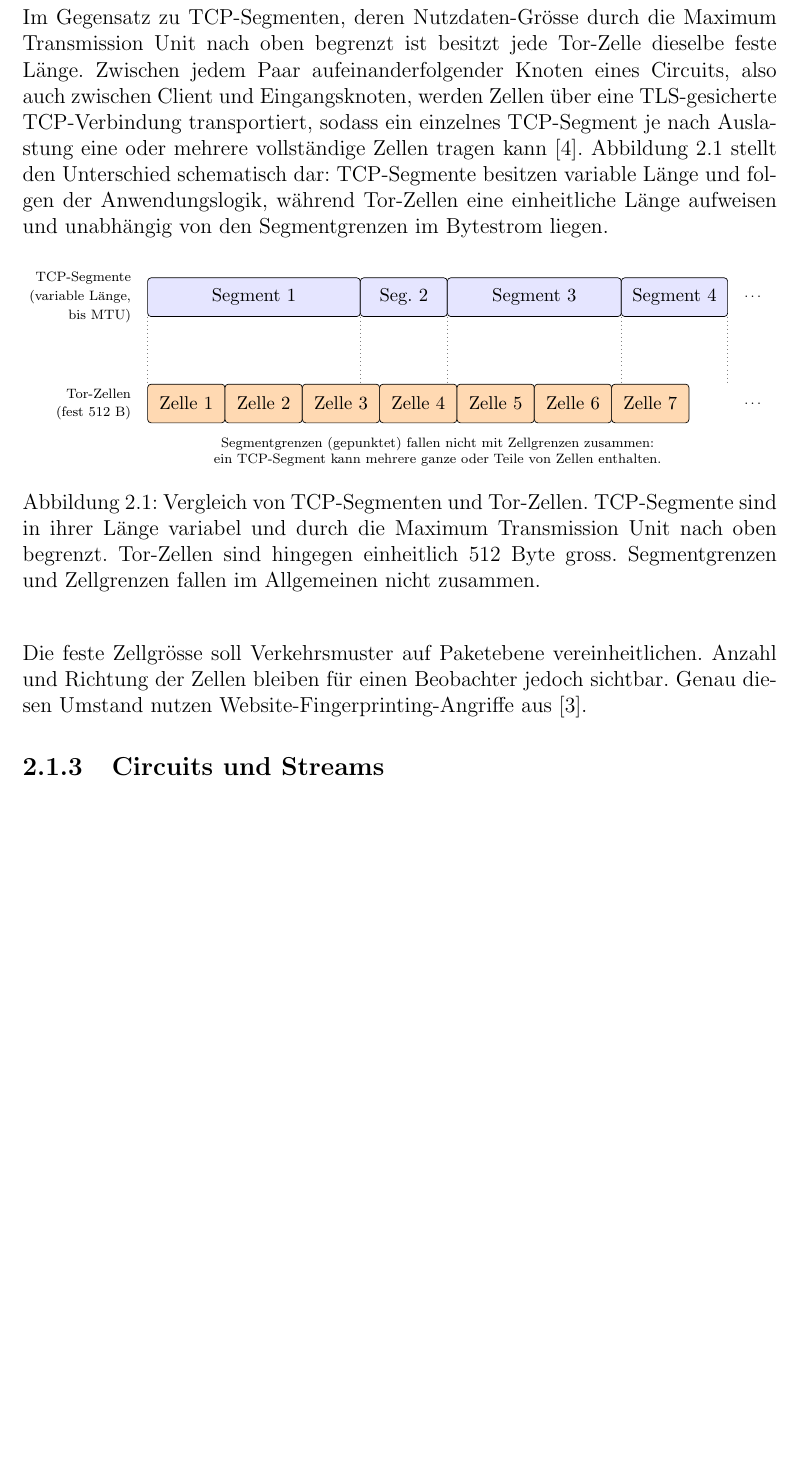
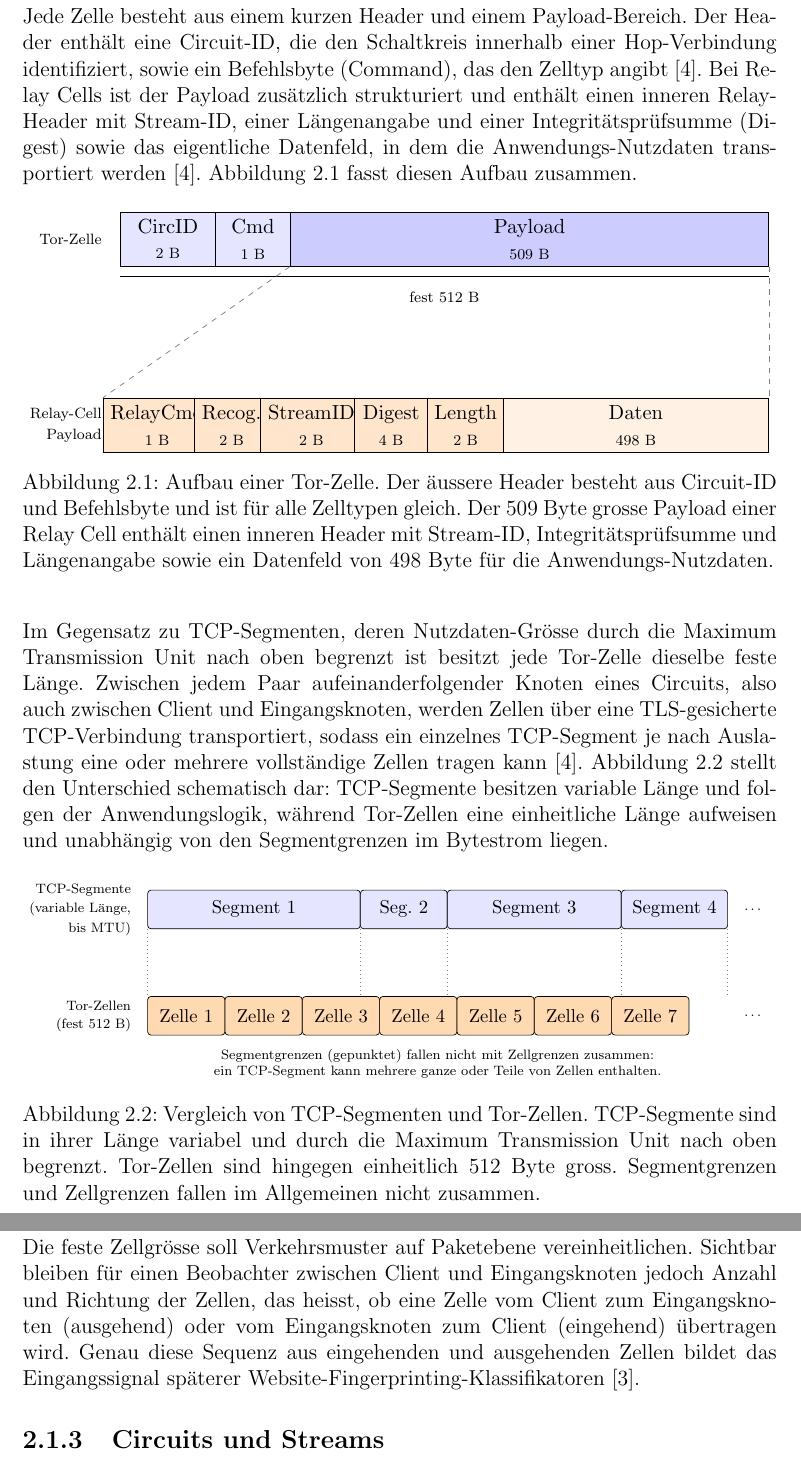
Before and after one commit to OliverStaub/BachelorThesis, a LaTeX thesis (src/thesis/hslu_thesis.tex, which reads src/thesis/chapters/02_stand_der_technik.tex, src/thesis/figs/tor_cell_layout_body.tex): part of page 15 of 80 before the commit and two parts of pages 15 and 16 of 81 after it, the two joined at a grey line, cut at the place of the change, the shorter picture padded with empty space. Compiled offline with pdfLaTeX.

Commit message:
save work

```diff
--- a/src/thesis/chapters/02_stand_der_technik.tex
+++ b/src/thesis/chapters/02_stand_der_technik.tex
@@ -26,6 +26,20 @@ Sie sammeln in regelmässigen Abständen die Eigenschaften aller Relais (IP, Ban
 Die kleinste Übertragungseinheit ist eine Zelle fester Grösse, im ursprünglichen Design 512~Bytes.
 Unterschieden wird zwischen Control Cells (z.\,B.\ create, destroy, padding) und Relay Cells, die Ende-zu-Ende-Stream-Daten transportieren~\cite{dingledine2004tor}.
 
+Jede Zelle besteht aus einem kurzen Header und einem Payload-Bereich.
+Der Header enthält eine Circuit-ID, die den Schaltkreis innerhalb einer Hop-Verbindung identifiziert, sowie ein Befehlsbyte (Command), das den Zelltyp angibt~\cite{dingledine2004tor}.
+Bei Relay Cells ist der Payload zusätzlich strukturiert und enthält einen inneren Relay-Header mit Stream-ID, einer Längenangabe und einer Integritätsprüfsumme (Digest) sowie das eigentliche Datenfeld, in dem die Anwendungs-Nutzdaten transportiert werden~\cite{dingledine2004tor}.
+Abbildung~\ref{fig:tor_cell_layout} fasst diesen Aufbau zusammen.
+
+\begin{figure}[H]
+\centering
+\resizebox{\textwidth}{!}{%
+\input{figs/tor_cell_layout_body.tex}%
+}
+\caption{Aufbau einer Tor-Zelle. Der äussere Header besteht aus Circuit-ID und Befehlsbyte und ist für alle Zelltypen gleich. Der 509~Byte grosse Payload einer Relay Cell enthält einen inneren Header mit Stream-ID, Integritätsprüfsumme und Längenangabe sowie ein Datenfeld von 498~Byte für die Anwendungs-Nutzdaten.}
+\label{fig:tor_cell_layout}
+\end{figure}
+
 Im Gegensatz zu \gls{tcp}-Segmenten, deren Nutzdaten-Grösse durch die Maximum Transmission Unit nach oben begrenzt ist besitzt jede Tor-Zelle dieselbe feste Länge.
 Zwischen jedem Paar aufeinanderfolgender Knoten eines Circuits, also auch zwischen Client und Eingangsknoten, werden Zellen über eine TLS-gesicherte \gls{tcp}-Verbindung transportiert, sodass ein einzelnes \gls{tcp}-Segment je nach Auslastung eine oder mehrere vollständige Zellen tragen kann~\cite{dingledine2004tor}.
 Abbildung~\ref{fig:tcp_vs_cells} stellt den Unterschied schematisch dar: \gls{tcp}-Segmente besitzen variable Länge und folgen der Anwendungslogik, während Tor-Zellen eine einheitliche Länge aufweisen und unabhängig von den Segmentgrenzen im Bytestrom liegen.
@@ -39,7 +53,9 @@ Abbildung~\ref{fig:tcp_vs_cells} stellt den Unterschied schematisch dar: \gls{tc
 \label{fig:tcp_vs_cells}
 \end{figure}
 
-Die feste Zellgrösse soll Verkehrsmuster auf Paketebene vereinheitlichen. Anzahl und Richtung der Zellen bleiben für einen Beobachter jedoch sichtbar. Genau diesen Umstand nutzen Website-Fingerprinting-Angriffe aus~\cite{jansen2023data}.
+Die feste Zellgrösse soll Verkehrsmuster auf Paketebene vereinheitlichen.
+Sichtbar bleiben für einen Beobachter zwischen Client und Eingangsknoten jedoch Anzahl und Richtung der Zellen, das heisst, ob eine Zelle vom Client zum Eingangsknoten (ausgehend) oder vom Eingangsknoten zum Client (eingehend) übertragen wird.
+Genau diese Sequenz aus eingehenden und ausgehenden Zellen bildet das Eingangssignal späterer Website-Fingerprinting-Klassifikatoren~\cite{jansen2023data}.
 
 \subsection{Circuits und Streams}
 
--- /dev/null
+++ b/src/thesis/figs/tor_cell_layout_body.tex
@@ -0,0 +1,57 @@
+\begin{tikzpicture}[
+    >=latex,
+    every node/.style={font=\small},
+    hdrbox/.style={
+        draw, minimum height=10mm,
+        align=center, fill=blue!10
+    },
+    plbox/.style={
+        draw, minimum height=10mm,
+        align=center, fill=blue!20
+    },
+    rhdrbox/.style={
+        draw, minimum height=10mm,
+        align=center, fill=orange!20
+    },
+    rdatabox/.style={
+        draw, minimum height=10mm,
+        align=center, fill=orange!10
+    },
+    lbl/.style={font=\scriptsize, anchor=east}
+]
+
+% ----------------------------------------------------------
+% Obere Zeile: gesamte Tor-Zelle (512 B)
+% Felder: CircID (2 B) | Command (1 B) | Payload (509 B)
+% ----------------------------------------------------------
+\node[lbl] at (-2mm, 5mm) {Tor-Zelle};
+
+\node[hdrbox, minimum width=18mm] (h1) at (9mm,  5mm) {CircID\\\scriptsize 2 B};
+\node[hdrbox, minimum width=14mm] (h2) at (25mm, 5mm) {Cmd\\\scriptsize 1 B};
+\node[plbox,  minimum width=90mm] (pl) at (77mm, 5mm) {Payload\\\scriptsize 509 B};
+
+% Hinweislinie unten: fest 512 B
+\draw (0mm, -2mm) -- (122mm, -2mm);
+\node[font=\scriptsize] at (61mm, -6mm) {fest 512 B};
+
+% ----------------------------------------------------------
+% Untere Zeile: Aufschluesselung der Relay-Cell-Payload (509 B)
+% Felder: RelayCmd (1 B) | Recognized (2 B) | StreamID (2 B)
+%       | Digest (4 B)   | Length (2 B)     | Daten (498 B)
+% ----------------------------------------------------------
+\node[lbl] at (-2mm, -28mm) {Relay-Cell};
+\node[lbl] at (-2mm, -32mm) {Payload};
+
+\node[rhdrbox,  minimum width=14mm] (r1) at (7mm,   -30mm) {RelayCmd\\\scriptsize 1 B};
+\node[rhdrbox,  minimum width=14mm] (r2) at (21mm,  -30mm) {Recog.\\\scriptsize 2 B};
+\node[rhdrbox,  minimum width=16mm] (r3) at (36mm,  -30mm) {StreamID\\\scriptsize 2 B};
+\node[rhdrbox,  minimum width=14mm] (r4) at (51mm,  -30mm) {Digest\\\scriptsize 4 B};
+\node[rhdrbox,  minimum width=14mm] (r5) at (65mm,  -30mm) {Length\\\scriptsize 2 B};
+\node[rdatabox, minimum width=50mm] (r6) at (97mm,  -30mm) {Daten\\\scriptsize 498 B};
+
+% Zoom-in: gestrichelte Linien vom Payload in der oberen Zeile
+% zu den Aussenkanten der unteren Aufschluesselung
+\draw[dashed, gray] (pl.south west) -- (r1.north west);
+\draw[dashed, gray] (pl.south east) -- (r6.north east);
+
+\end{tikzpicture}
```
